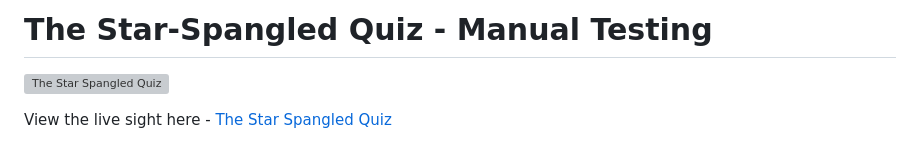
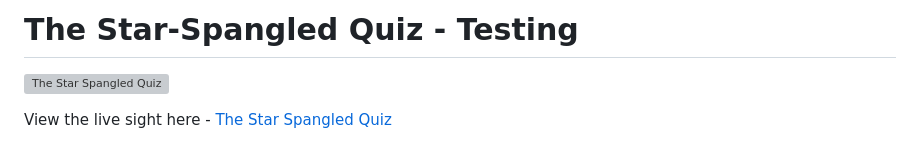
Before and after one commit to cameronjamesw/american-history-quiz, a Markdown page: TESTING.md, the part around the change. GitHub-like rendering; grey boxes are pictures that could not be loaded.

Commit message:
update manual testing heading name

```diff
--- a/TESTING.md
+++ b/TESTING.md
@@ -1,4 +1,4 @@
-# The Star-Spangled Quiz - Manual Testing
+# The Star-Spangled Quiz - Testing
 
 ![The Star Spangled Quiz](assets/images/amiresponsive-ss.png)
 
```
